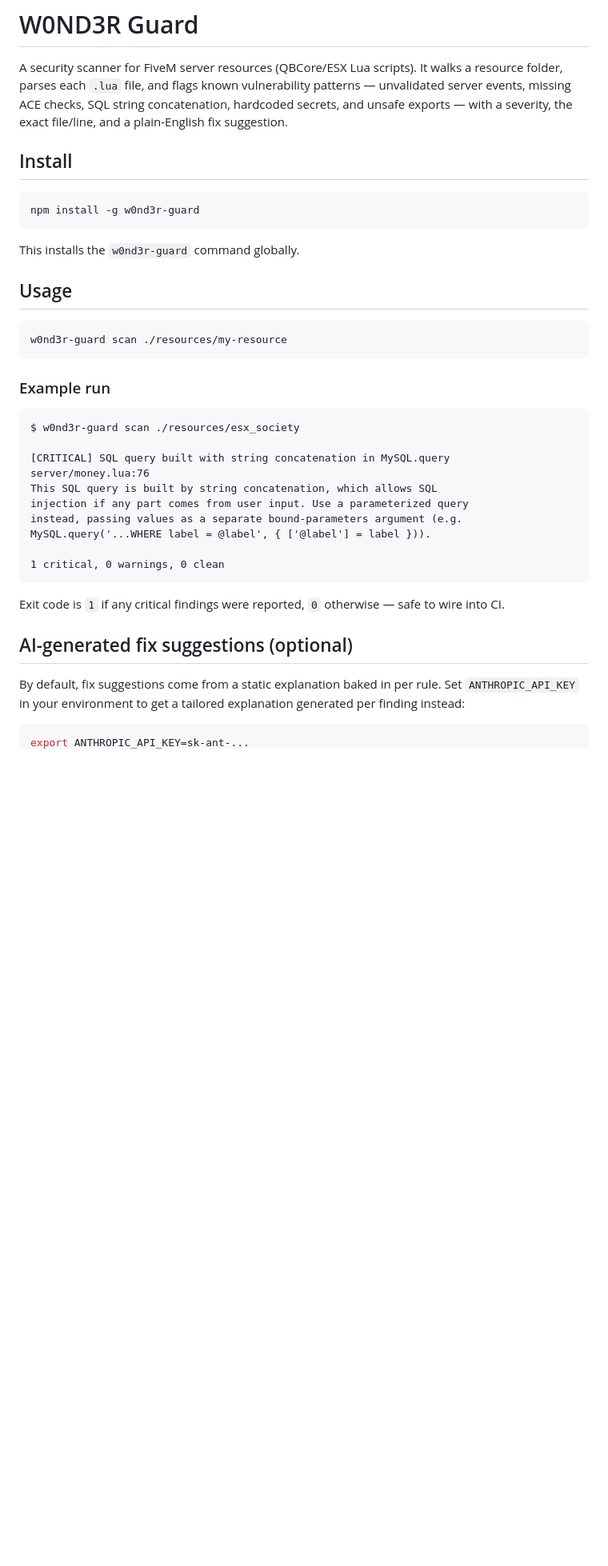
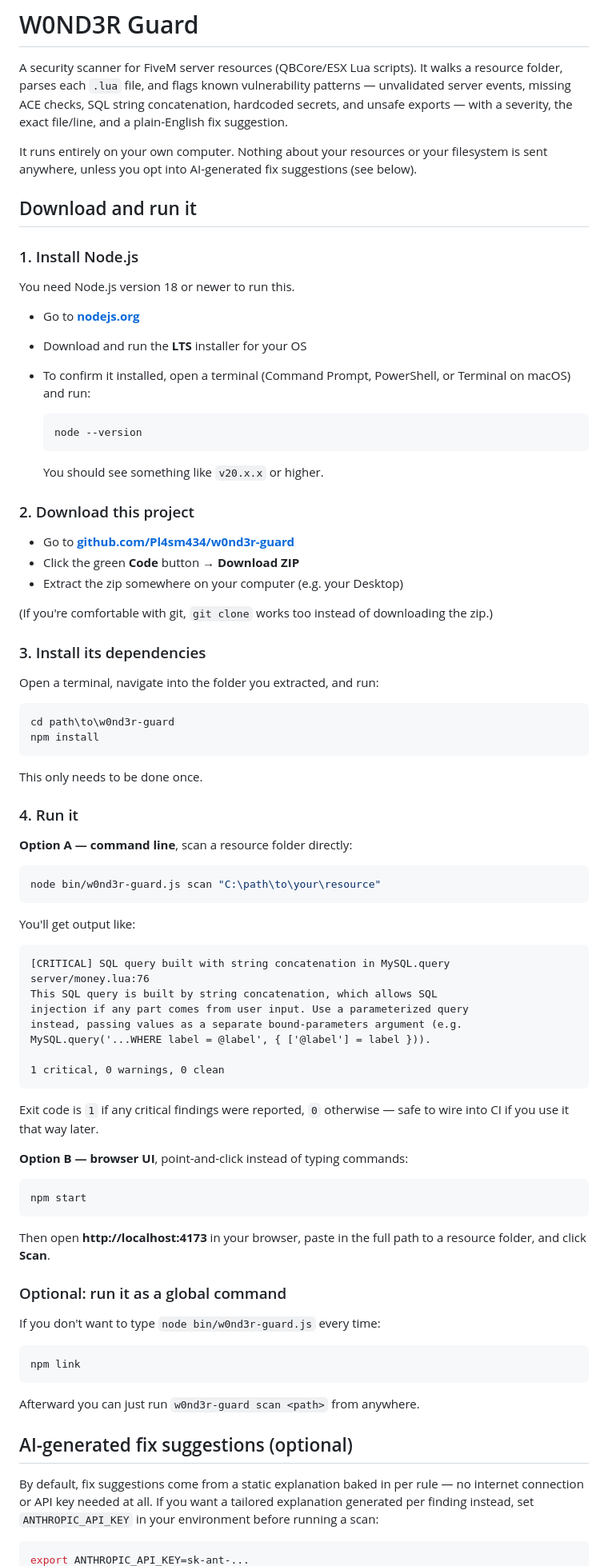
Before and after one commit to Pl4sm434/w0nd3r-guard, a Markdown page: README.md, the part around one of its changes. Shown at 80% size. Rendered like a GitHub page; blank space fills up the shorter version.

Commit message:
Rewrite README around downloading the zip and running locally
The primary distribution path is GitHub's Download ZIP button, not npm
publish (never done), so lead with step-by-step Node install, download,
npm install, and run instructions. Move the Stripe/hosting setup down
to an explicit "advanced, optional" section.

````diff
--- a/README.md
+++ b/README.md
@@ -6,25 +6,58 @@ vulnerability patterns — unvalidated server events, missing ACE checks,
 SQL string concatenation, hardcoded secrets, and unsafe exports — with a
 severity, the exact file/line, and a plain-English fix suggestion.
 
-## Install
+It runs entirely on your own computer. Nothing about your resources or
+your filesystem is sent anywhere, unless you opt into AI-generated fix
+suggestions (see below).
+
+## Download and run it
+
+### 1. Install Node.js
+
+You need Node.js version 18 or newer to run this.
+
+- Go to **[nodejs.org](https://nodejs.org)**
+- Download and run the **LTS** installer for your OS
+- To confirm it installed, open a terminal (Command Prompt, PowerShell,
+  or Terminal on macOS) and run:
+
+  ```bash
+  node --version
+  ```
+
+  You should see something like `v20.x.x` or higher.
+
+### 2. Download this project
+
+- Go to **[github.com/Pl4sm434/w0nd3r-guard](https://github.com/Pl4sm434/w0nd3r-guard)**
+- Click the green **Code** button → **Download ZIP**
+- Extract the zip somewhere on your computer (e.g. your Desktop)
+
+(If you're comfortable with git, `git clone` works too instead of
+downloading the zip.)
+
+### 3. Install its dependencies
+
+Open a terminal, navigate into the folder you extracted, and run:
 
 ```bash
-npm install -g w0nd3r-guard
+cd path\to\w0nd3r-guard
+npm install
 ```
 
-This installs the `w0nd3r-guard` command globally.
+This only needs to be done once.
 
-## Usage
+### 4. Run it
+
+**Option A — command line**, scan a resource folder directly:
 
 ```bash
-w0nd3r-guard scan ./resources/my-resource
+node bin/w0nd3r-guard.js scan "C:\path\to\your\resource"
 ```
 
-### Example run
+You'll get output like:
 
 ```
-$ w0nd3r-guard scan ./resources/esx_society
-
 [CRITICAL] SQL query built with string concatenation in MySQL.query
 server/money.lua:76
 This SQL query is built by string concatenation, which allows SQL
@@ -36,13 +69,33 @@ MySQL.query('...WHERE label = @label', { ['@label'] = label })).
 ```
 
 Exit code is `1` if any critical findings were reported, `0` otherwise —
-safe to wire into CI.
+safe to wire into CI if you use it that way later.
+
+**Option B — browser UI**, point-and-click instead of typing commands:
+
+```bash
+npm start
+```
+
+Then open **http://localhost:4173** in your browser, paste in the full
+path to a resource folder, and click **Scan**.
+
+### Optional: run it as a global command
+
+If you don't want to type `node bin/w0nd3r-guard.js` every time:
+
+```bash
+npm link
+```
+
+Afterward you can just run `w0nd3r-guard scan <path>` from anywhere.
 
 ## AI-generated fix suggestions (optional)
 
 By default, fix suggestions come from a static explanation baked in per
-rule. Set `ANTHROPIC_API_KEY` in your environment to get a tailored
-explanation generated per finding instead:
+rule — no internet connection or API key needed at all. If you want a
+tailored explanation generated per finding instead, set
+`ANTHROPIC_API_KEY` in your environment before running a scan:
 
 ```bash
 export ANTHROPIC_API_KEY=sk-ant-...
````
Also changed, not shown: other parts of README.md (+16 -15 lines).
